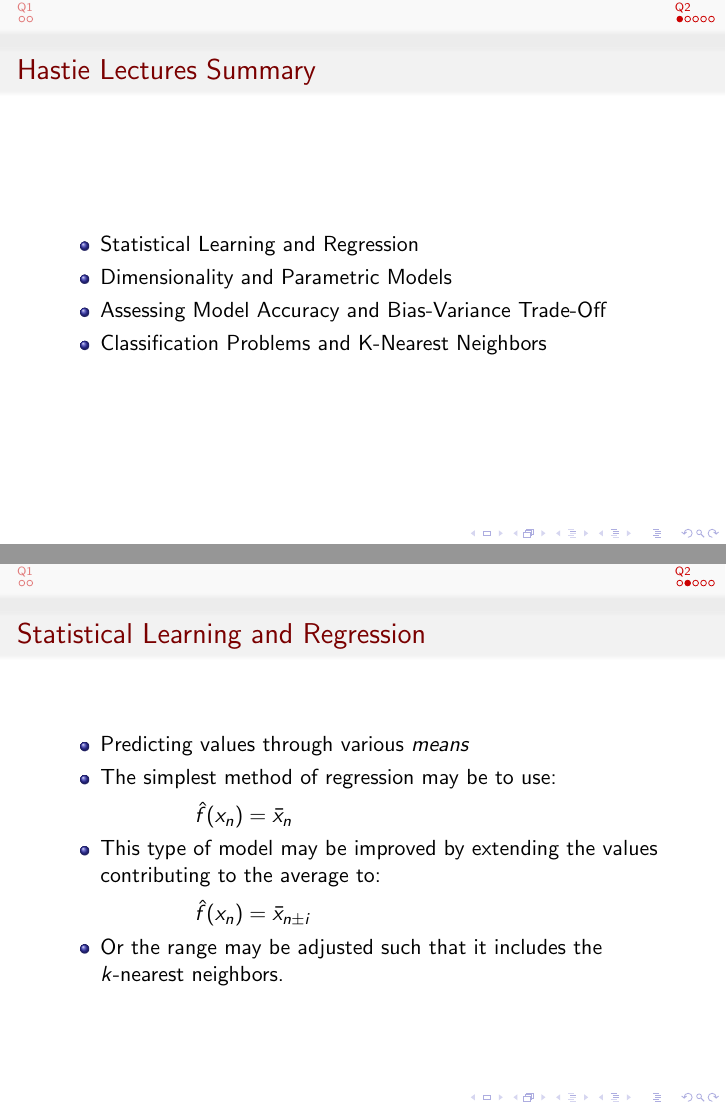
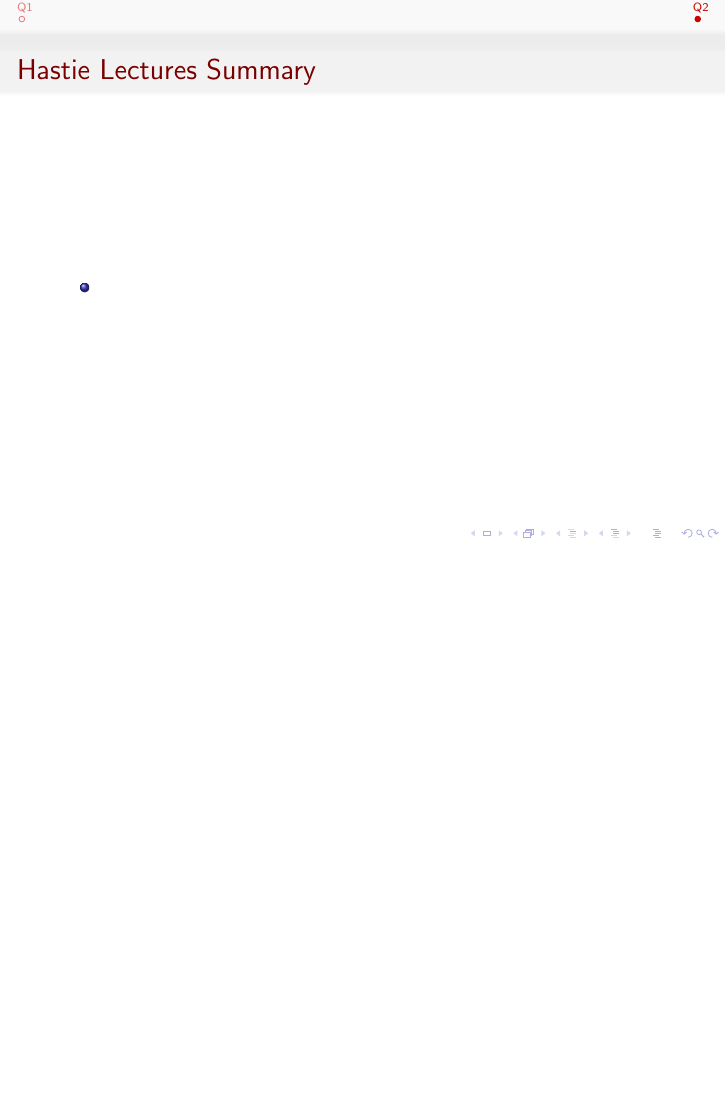
Before and after one commit to bhosley/Schoolwork, LaTeX slides (2020-Fall Advanced Statistical Methods/HW 03/HW 03.1 - Hosley.tex): pages 9 and 14 of 25 before the commit and page 8 of 8 after it, the two joined at a grey line, the shorter picture padded with empty space. Compiled offline with pdfLaTeX.

Commit message:
Update HW 03.1 - Hosley.tex

```diff
--- a/2020-Fall Advanced Statistical Methods/HW 03/HW 03.1 - Hosley.tex
+++ b/2020-Fall Advanced Statistical Methods/HW 03/HW 03.1 - Hosley.tex
@@ -9,7 +9,7 @@
 \graphicspath{ {./images/} }
 
 %Information to be included in the title page:
-\title{Homework 02}
+\title{Homework 03}
 \author{Brandon Hosley}
 \institute{University of Illinois - Springfield}
 \date{\today}
@@ -61,37 +49,3 @@
 
 \begin{frame}{Hastie Lectures Summary}
 	\begin{itemize}
-		\item Statistical Learning and Regression
-		\item Dimensionality and Parametric Models
-		\item Assessing Model Accuracy and Bias-Variance Trade-Off
-		\item Classification Problems and K-Nearest Neighbors
-	\end{itemize}
-\end{frame}
-
-\begin{frame}{Statistical Learning and Regression}
-	\begin{itemize}[<+->]
-		\item Predicting values through various \emph{means}
-		\item The simplest method of regression may be to use: \\
-			\vspace{0.5em} \hspace{4em} $ \hat{f}(x_n) = \bar{x}_n $
-		\item This type of model may be improved by extending the values contributing to the average	to: \\
-			\vspace{0.5em} \hspace{4em} $ \hat{f}(x_n) = \bar{x}_{n\pm i} $
-		\item Or the range may be adjusted such that it includes the $k$-nearest neighbors.
-		\item[] \hspace{4em} \includegraphics[width=0.3\linewidth]{NeighborAvg}
-	\end{itemize}
-\end{frame}
-
-\begin{frame}[t]{Dimensionality and Parametric Models}
-	\begin{itemize}[<+->]
-		\item Approximate proportion of a data's range needed to capture a certain fraction of the data scales very quickly with added dimensions
-		\item[]<only@+> \vspace{0.5em} \hspace{4em}
-			\includegraphics[width=0.4\linewidth]{DimensionReqs}
-		\item Structured models may help address these scaling problems
-		\item[] The simplest structured model is a linear model: \\
-			\vspace{0.5em} \hspace{4em}
-			$ f_L(X) = \beta_0 + \beta_1X_1 + \cdots + \beta_nX_n $
-		\item Structured models allowed allow flexible adjustment to obtain preferred level of fitting
-	\end{itemize}
-\end{frame}
-
-\begin{frame}{Assessing Model Accuracy and Bias-Variance Trade-Off}
-	\begin{itemize}
@@ -101,4 +51,0 @@
-		\item[]<1->
-		\item[]<only@1-2> \hspace{3em}
-			$\text{MSE}_{\text{\textbf{Tr}}}=\text{AVE}_{i\in\text{\textbf{Tr}}}\left[y_i-\hat{f}(x_i)\right]^2$
-		\item[]<only@3-> \hspace{3em}
```
Also changed, not shown: 2020-Fall Advanced Statistical Methods/HW 03/HW 03.1 - Hosley.tex (46 more changed lines).
